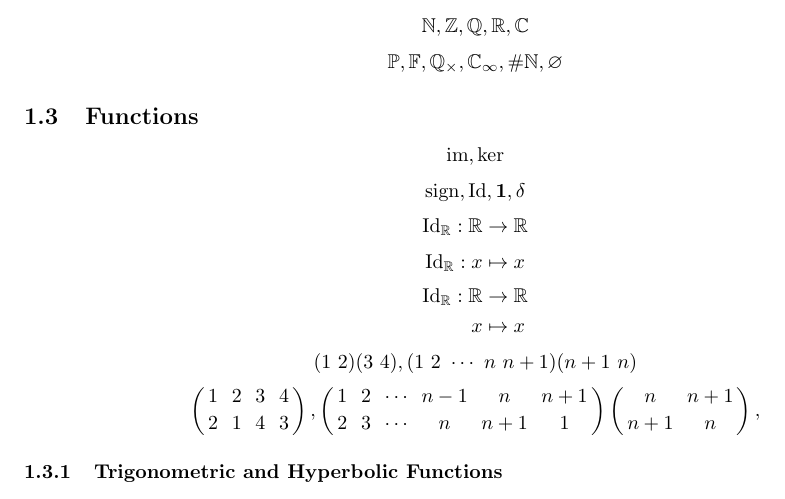
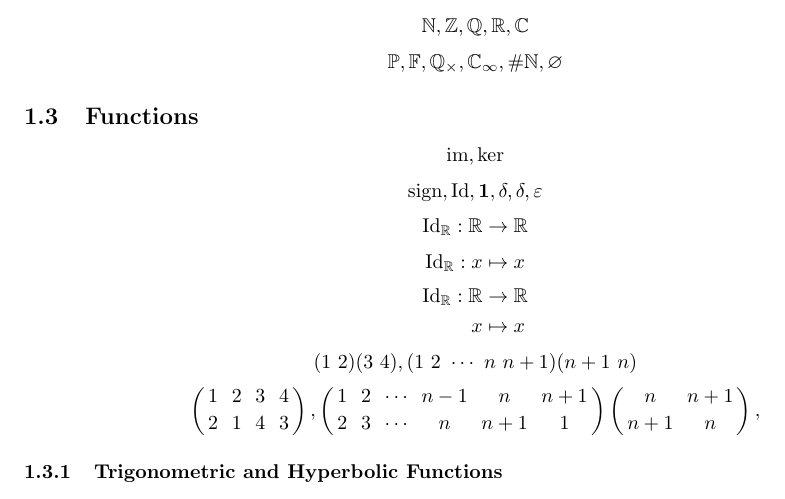
Before and after one commit to EasonSYC/latex-style, a LaTeX document (test.tex, which reads macros.tex): part of page 1 of 5, cut so that both start at the same text. Compiled offline with pdfLaTeX.

Commit message:
kronecker, levi-civita.

```diff
--- a/macros.tex
+++ b/macros.tex
@@ -36,6 +36,8 @@
 \DeclareMathOperator{\identity}{Id}
 \newcommand{\indicator}{\mathbf{1}}
 \newcommand{\dd}{\delta}
+\newcommand{\kronecker}{\delta}
+\newcommand{\levicivita}{\epsilon}
 
 \newcommand{\functiondomain}[3]{
     #1: #2 \to #3
--- a/test.tex
+++ b/test.tex
@@ -37,7 +37,7 @@
     \img, \ker
 \]
 \[
-    \sign, \identity, \indicator, \dd
+    \sign, \identity, \indicator, \dd, \kronecker, \levicivita
 \]
 \[
     \functiondomain{\identity_{\RR}}{\RR}{\RR}
```
Also changed, not shown: test.pdf.
